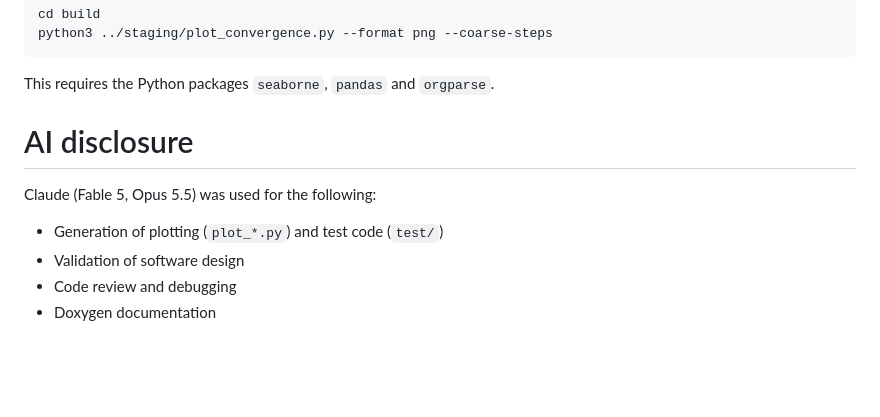
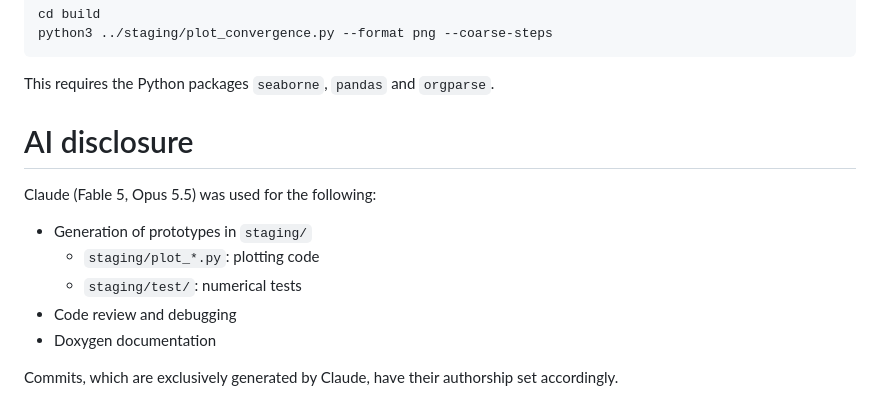
Before and after one commit to Riemannian-Multilevel/RMO-gross-pitaevskii, a Markdown page: README.md, the part around the change. Rendered like a GitHub page; blank space fills up the shorter version.

Commit message:
update AI policy

```diff
--- a/README.md
+++ b/README.md
@@ -185,11 +185,15 @@ python3 ../staging/plot_convergence.py --format png --coarse-steps
 
 This requires the Python packages `seaborne`, `pandas` and `orgparse`.
 
+
 # AI disclosure
 
 Claude (Fable 5, Opus 5.5) was used for the following:
 
-* Generation of plotting (`plot_*.py`) and test code (`test/`)
-* Validation of software design
+* Generation of prototypes in `staging/`
+  * `staging/plot_*.py`: plotting code
+  * `staging/test/`: numerical tests
 * Code review and debugging
 * Doxygen documentation
+
+Commits, which are exclusively generated by Claude, have their authorship set accordingly.
```
